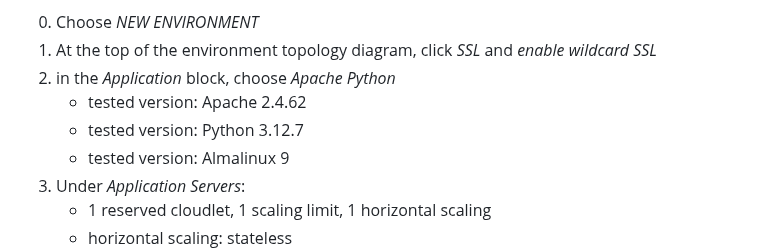
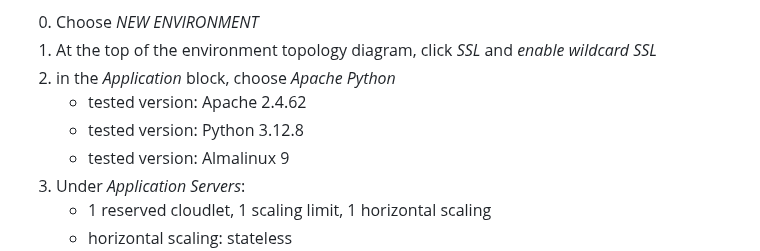
Before and after one commit to dfandrich/testclutch-curl-web, a Markdown page: README.md, the part around the change. GitHub-like rendering.

Commit message:
Bump Python version to 3.12.8

```diff
--- a/README.md
+++ b/README.md
@@ -37,7 +37,7 @@ environment from scratch by following these steps:
 0. At the top of the environment topology diagram, click *SSL* and *enable wildcard SSL*
 0. in the *Application* block, choose *Apache Python*
     - tested version: Apache 2.4.62
-    - tested version: Python 3.12.7
+    - tested version: Python 3.12.8
     - tested version: Almalinux 9
 0. Under *Application Servers*:
     - 1 reserved cloudlet, 1 scaling limit, 1 horizontal scaling
```
